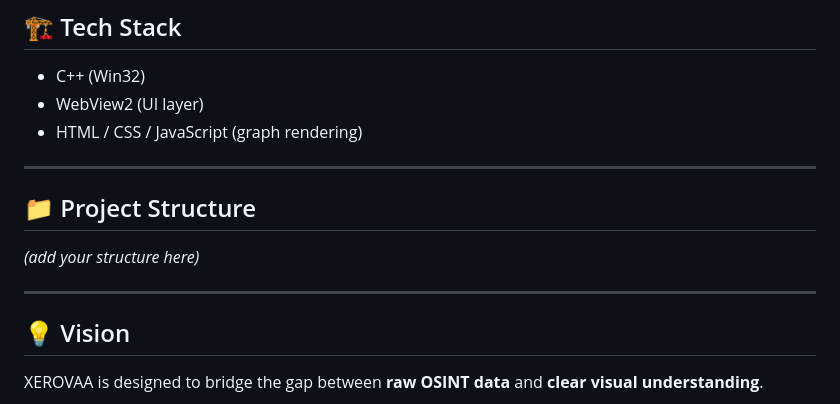
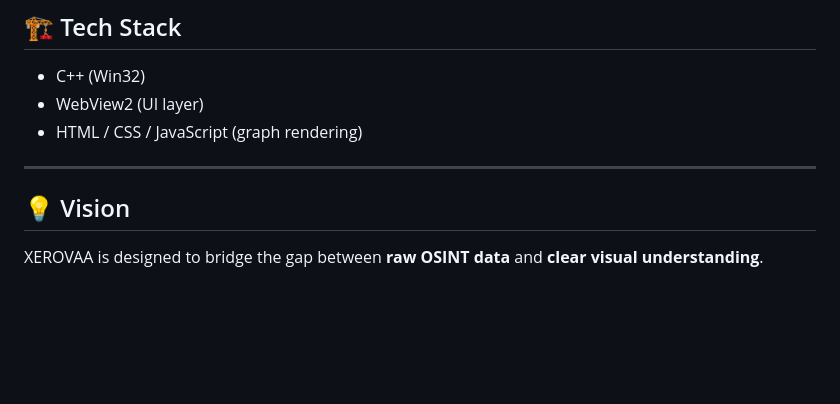
Before and after one commit to xerovaa/OSINT-CHAIN, a Markdown page: README.md, the part around the change. Drawn GitHub-style; blank space fills up the shorter version.

```diff
--- a/README.md
+++ b/README.md
@@ -89,11 +89,6 @@ You can visually connect them, explore relationships, and export the result as a
 
 ---
 
-## 📁 Project Structure
-
-*(add your structure here)*
-
----
 
 ## 💡 Vision
 
```
